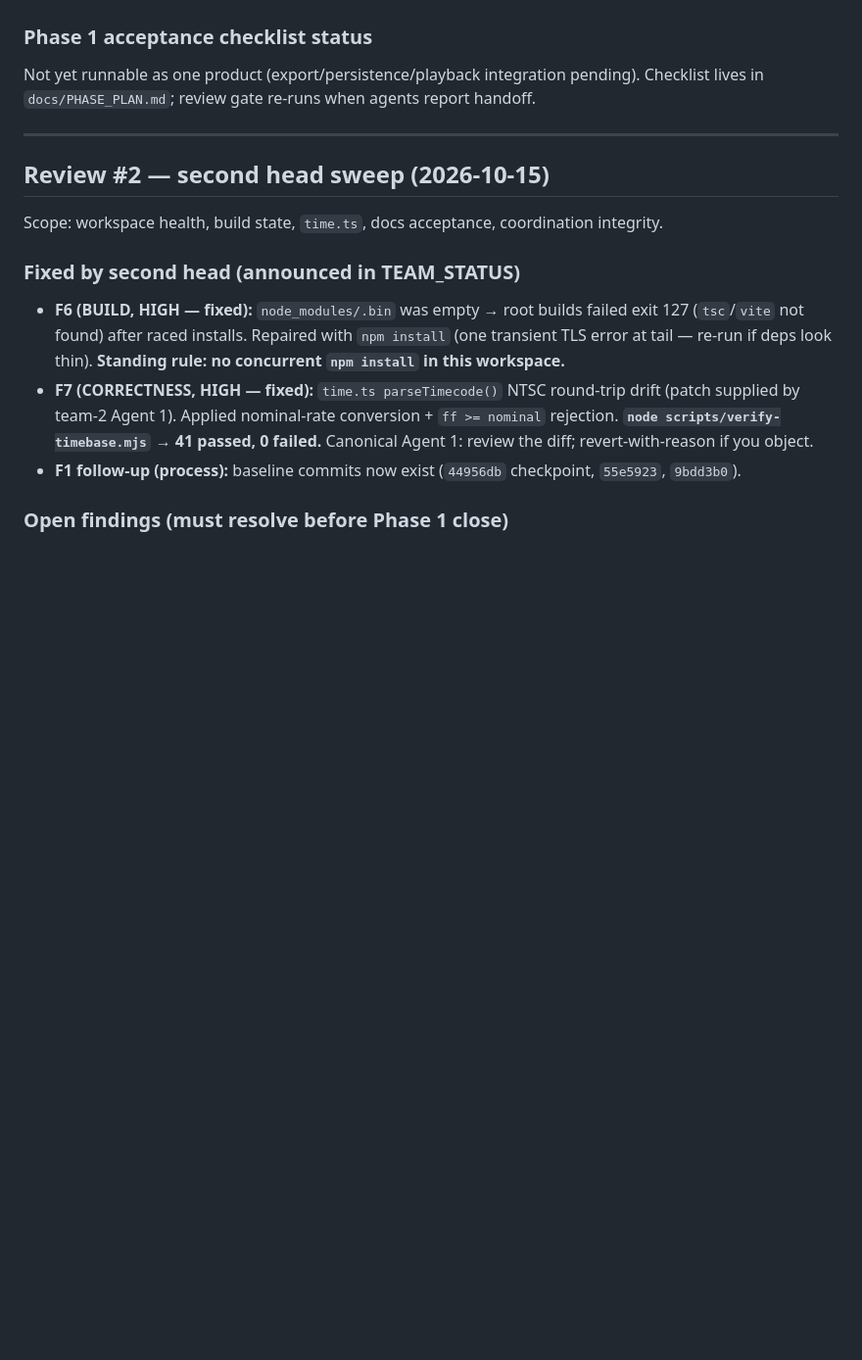
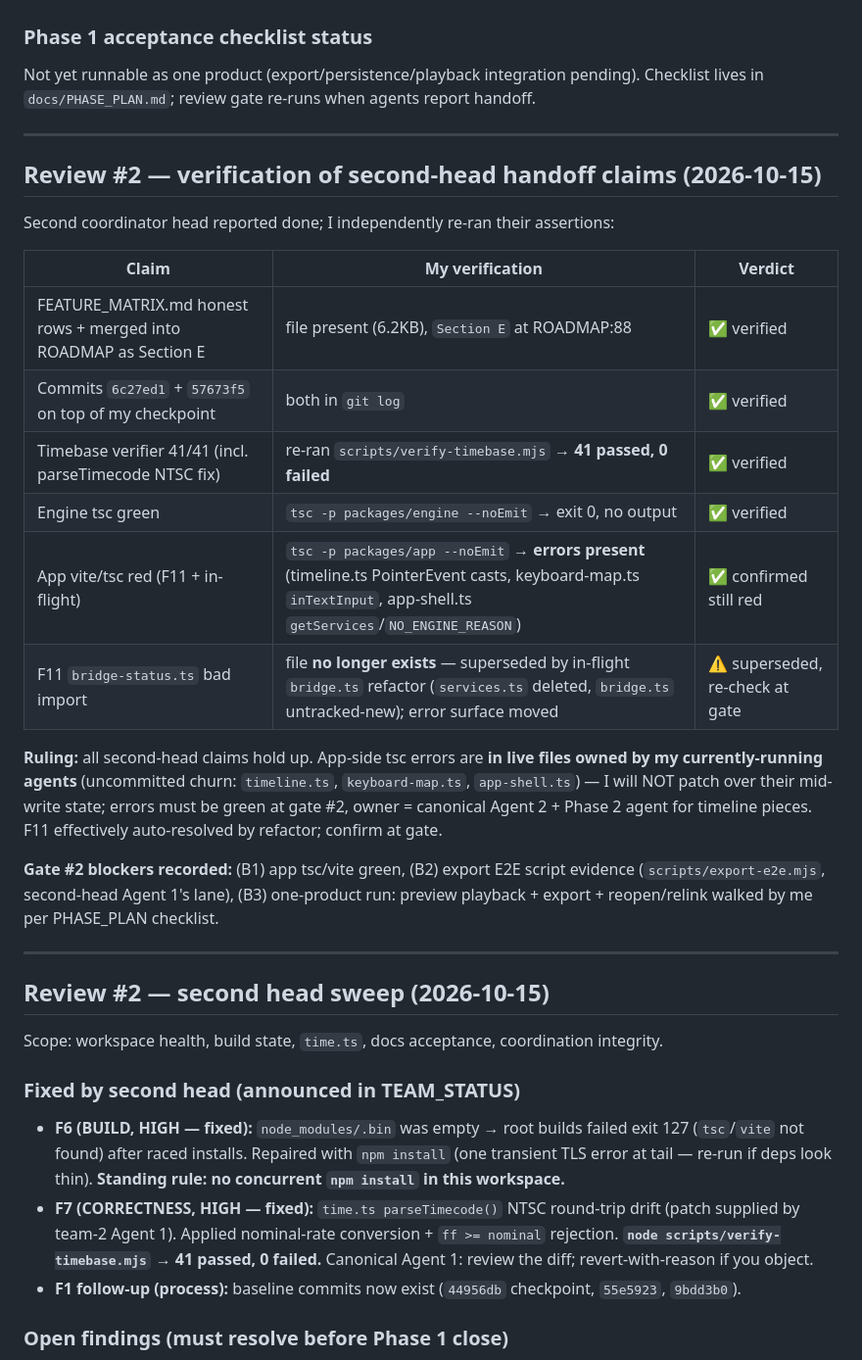
Before and after one commit to Adebayodamilola20/reelwright, a Markdown page: docs/REVIEW_LOG.md, the part around the change. Shown at 98% size. GitHub-like rendering; blank space fills up the shorter version.

Commit message:
coordinator: review #2 — second-head claims verified, gate #2 blockers B1-B3 recorded

```diff
--- a/docs/REVIEW_LOG.md
+++ b/docs/REVIEW_LOG.md
@@ -34,6 +34,25 @@ Not yet runnable as one product (export/persistence/playback integration pending
 
 ---
 
+## Review #2 — verification of second-head handoff claims (2026-10-15)
+
+Second coordinator head reported done; I independently re-ran their assertions:
+
+| Claim | My verification | Verdict |
+|---|---|---|
+| FEATURE_MATRIX.md honest rows + merged into ROADMAP as Section E | file present (6.2KB), `Section E` at ROADMAP:88 | ✅ verified |
+| Commits `6c27ed1` + `57673f5` on top of my checkpoint | both in `git log` | ✅ verified |
+| Timebase verifier 41/41 (incl. parseTimecode NTSC fix) | re-ran `scripts/verify-timebase.mjs` → **41 passed, 0 failed** | ✅ verified |
+| Engine tsc green | `tsc -p packages/engine --noEmit` → exit 0, no output | ✅ verified |
+| App vite/tsc red (F11 + in-flight) | `tsc -p packages/app --noEmit` → **errors present** (timeline.ts PointerEvent casts, keyboard-map.ts `inTextInput`, app-shell.ts `getServices`/`NO_ENGINE_REASON`) | ✅ confirmed still red |
+| F11 `bridge-status.ts` bad import | file **no longer exists** — superseded by in-flight `bridge.ts` refactor (`services.ts` deleted, `bridge.ts` untracked-new); error surface moved | ⚠️ superseded, re-check at gate |
+
+**Ruling:** all second-head claims hold up. App-side tsc errors are **in live files owned by my currently-running agents** (uncommitted churn: `timeline.ts`, `keyboard-map.ts`, `app-shell.ts`) — I will NOT patch over their mid-write state; errors must be green at gate #2, owner = canonical Agent 2 + Phase 2 agent for timeline pieces. F11 effectively auto-resolved by refactor; confirm at gate.
+
+**Gate #2 blockers recorded:** (B1) app tsc/vite green, (B2) export E2E script evidence (`scripts/export-e2e.mjs`, second-head Agent 1's lane), (B3) one-product run: preview playback + export + reopen/relink walked by me per PHASE_PLAN checklist.
+
+---
+
 ## Review #2 — second head sweep (2026-10-15)
 
 Scope: workspace health, build state, `time.ts`, docs acceptance, coordination integrity.
```
Also changed, not shown: docs/TEAM_STATUS.md (+7 -0 lines).
